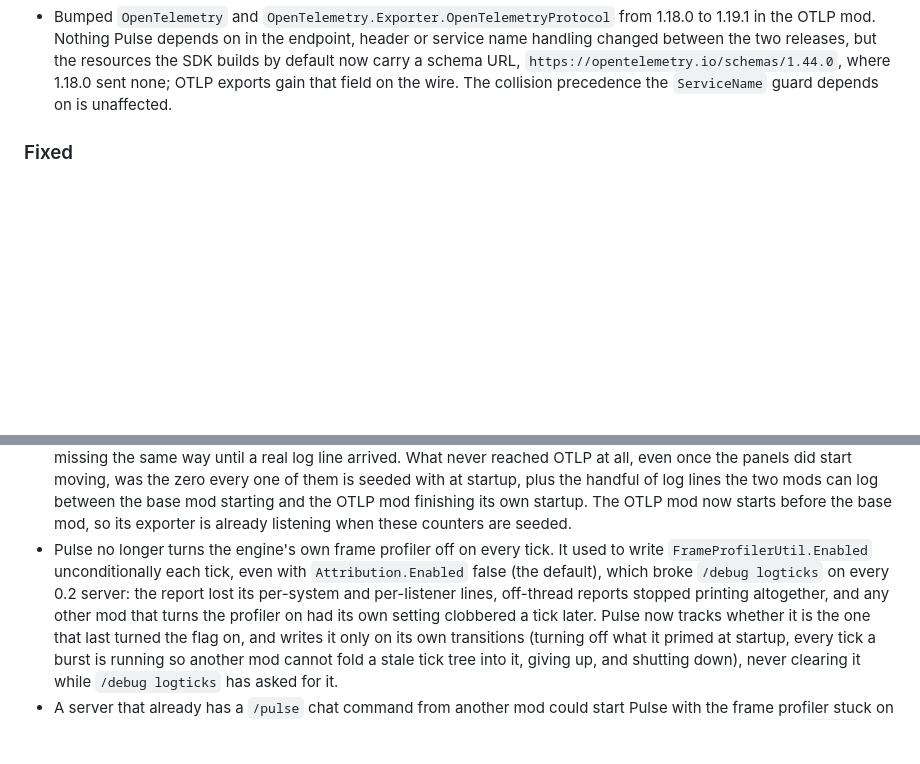
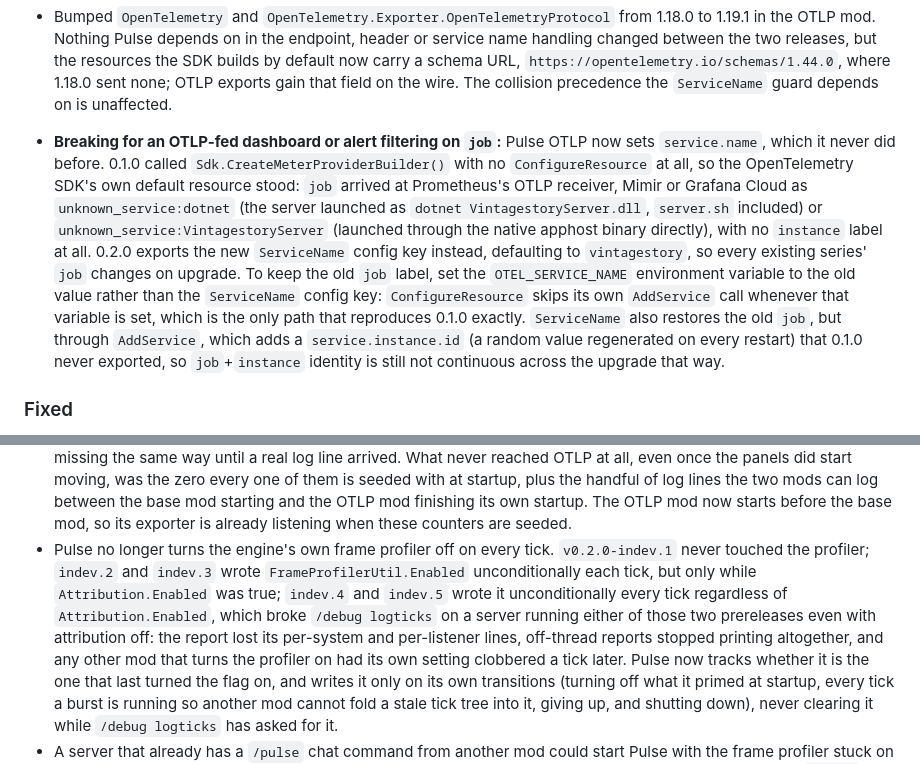
Before and after one commit to StratumServer/Pulse, a Markdown page: CHANGELOG.md, 2 parts joined by grey strips. Drawn GitHub-style; blank space fills up the shorter version.

```diff
--- a/CHANGELOG.md
+++ b/CHANGELOG.md
@@ -155,6 +155,20 @@ export-failure logging in Pulse OTLP.
   changed between the two releases, but the resources the SDK builds by default now carry a schema
   URL, `https://opentelemetry.io/schemas/1.44.0`, where 1.18.0 sent none; OTLP exports gain that
   field on the wire. The collision precedence the `ServiceName` guard depends on is unaffected.
+- **Breaking for an OTLP-fed dashboard or alert filtering on `job`:** Pulse OTLP now sets
+  `service.name`, which it never did before. 0.1.0 called `Sdk.CreateMeterProviderBuilder()` with
+  no `ConfigureResource` at all, so the OpenTelemetry SDK's own default resource stood: `job`
+  arrived at Prometheus's OTLP receiver, Mimir or Grafana Cloud as `unknown_service:dotnet` (the
+  server launched as `dotnet VintagestoryServer.dll`, `server.sh` included) or
+  `unknown_service:VintagestoryServer` (launched through the native apphost binary directly), with
+  no `instance` label at all. 0.2.0 exports the new `ServiceName` config key instead, defaulting to
+  `vintagestory`, so every existing series' `job` changes on upgrade. To keep the old `job` label,
+  set the `OTEL_SERVICE_NAME` environment variable to the old value rather than the `ServiceName`
+  config key: `ConfigureResource` skips its own `AddService` call whenever that variable is set,
+  which is the only path that reproduces 0.1.0 exactly. `ServiceName` also restores the old `job`,
+  but through `AddService`, which adds a `service.instance.id` (a random value regenerated on every
+  restart) that 0.1.0 never exported, so `job`+`instance` identity is still not continuous across
+  the upgrade that way.
 
 ### Fixed
 
@@ -208,11 +222,14 @@ export-failure logging in Pulse OTLP.
   is seeded with at startup, plus the handful of log lines the two mods can log between the base
   mod starting and the OTLP mod finishing its own startup. The OTLP mod now starts before the base
   mod, so its exporter is already listening when these counters are seeded.
-- Pulse no longer turns the engine's own frame profiler off on every tick. It used to write
-  `FrameProfilerUtil.Enabled` unconditionally each tick, even with `Attribution.Enabled` false (the
-  default), which broke `/debug logticks` on every 0.2 server: the report lost its per-system and
-  per-listener lines, off-thread reports stopped printing altogether, and any other mod that turns
-  the profiler on had its own setting clobbered a tick later. Pulse now tracks whether it is the
+- Pulse no longer turns the engine's own frame profiler off on every tick. `v0.2.0-indev.1` never
+  touched the profiler; `indev.2` and `indev.3` wrote `FrameProfilerUtil.Enabled` unconditionally
+  each tick, but only while `Attribution.Enabled` was true; `indev.4` and `indev.5` wrote it
+  unconditionally every tick regardless of `Attribution.Enabled`, which broke `/debug logticks` on
+  a server running either of those two prereleases even with attribution off: the report lost its
+  per-system and per-listener lines, off-thread reports stopped printing altogether, and any other
+  mod that turns the profiler on had its own setting clobbered a tick later. Pulse now tracks
+  whether it is the
   one that last turned the flag on, and writes it only on its own transitions (turning off what it
   primed at startup, every tick a burst is running so another mod cannot fold a stale tick tree
   into it, giving up, and shutting down), never clearing it while `/debug logticks` has asked for
```
Also changed, not shown: docs/moddb/release-0.2.0.md (+39 -38 lines).
